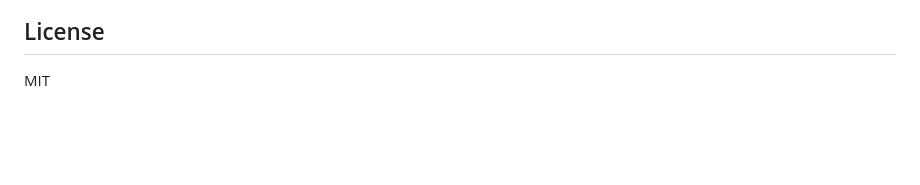
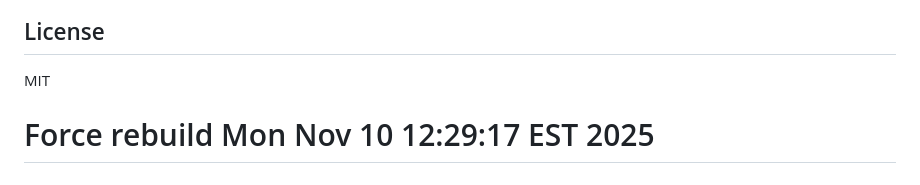
Before and after one commit to btrailor/Journey-of-Faith-Ypsi-Website, a Markdown page: README.md, the part around the change. Drawn GitHub-style; blank space fills up the shorter version.

```diff
--- a/README.md
+++ b/README.md
@@ -180,3 +180,4 @@ For Decap CMS documentation: https://decapcms.org/docs/
 ## License
 
 MIT
+# Force rebuild Mon Nov 10 12:29:17 EST 2025
```
